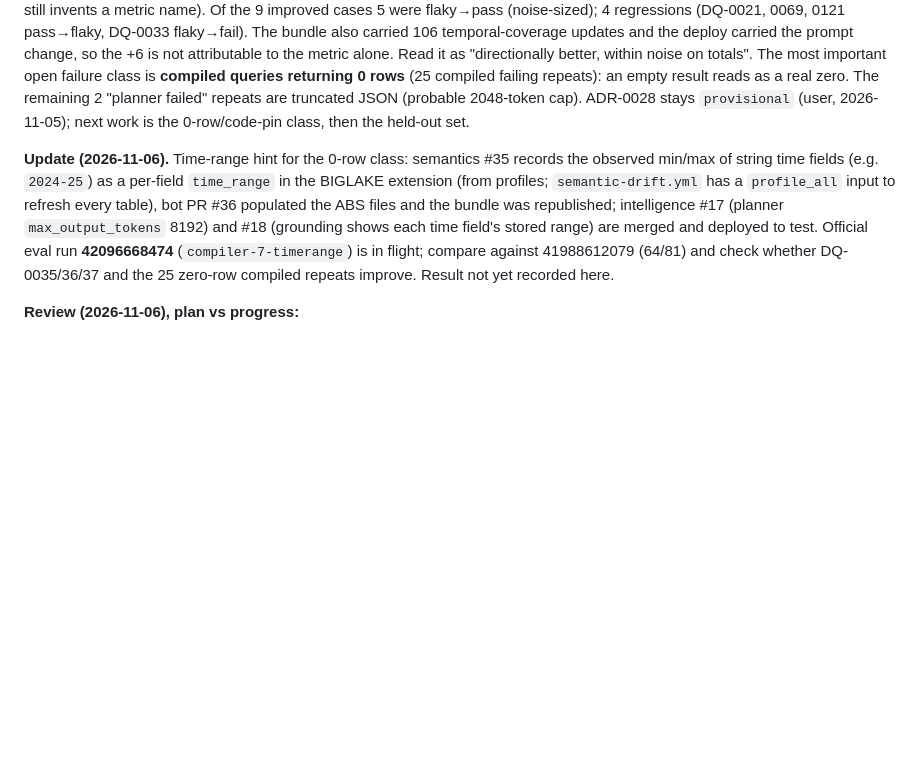
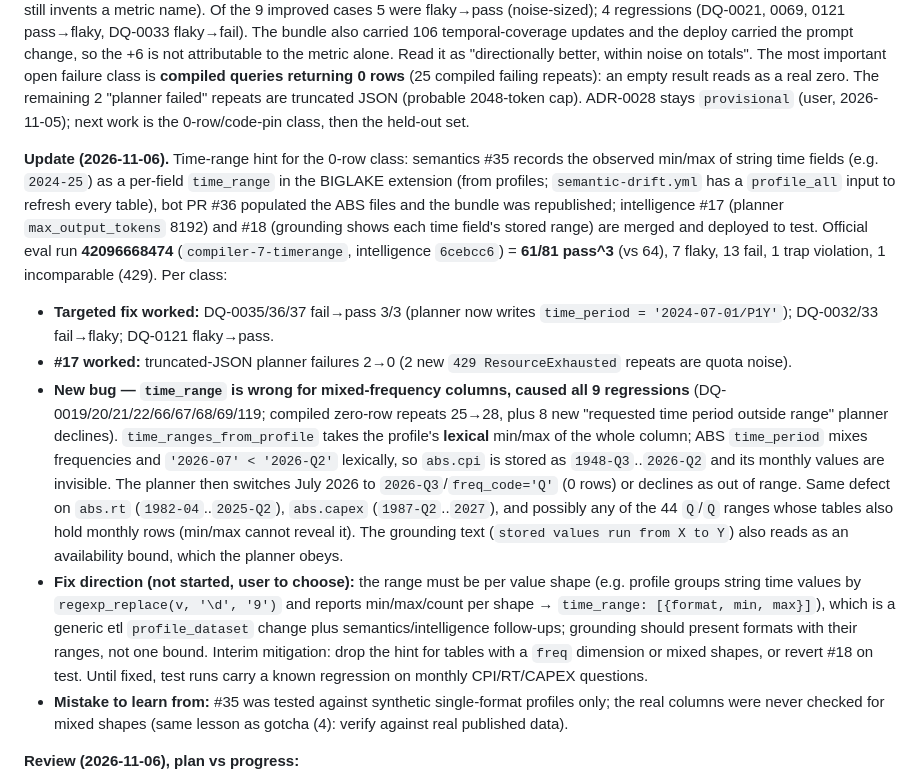
Before and after one commit to big-lake/.github, a Markdown page: documentation/plans/ossie-semantic-layer.md, the part around the change. Rendered like a GitHub page; blank space fills up the shorter version.

Commit message:
docs(plan): record eval 42096668474 (61/81) - time_range lexical min/max breaks mixed-frequency tables

```diff
--- a/documentation/plans/ossie-semantic-layer.md
+++ b/documentation/plans/ossie-semantic-layer.md
@@ -88,7 +88,12 @@ The eval workstream ([`big-lake/evaluation`](https://github.com/big-lake/evaluat
 
 **Update (2026-11-05).** Fixed the 13 `unknown metric 'obs_value'` refusals: tables with no `MEASURE` dimension now get a default `observation_value` = `MAX(obs_value)` metric (semantics #33, bot PR #34, bundle `20261105T073525Z-4e11d7c`, 29 tables); planner failures now carry their cause and the prompt says a column is never a metric (intelligence #16). Official run **41988612079** (`compiler-6-obsvalue`, intelligence `473f67a`) = **64/81 pass^3**, trap violations 0, repeat-level 198/243 vs 188/243, compiled repeats 213 vs 192. Honest reading: the refusal class is gone (0 left) and DQ-0102/0103 flipped as targeted, but only 2 of the 5 `obs_value` cases are fixed (DQ-0035/36/37 now compile but return 0 rows from wrong `dataitem_code`/`time_period`; DQ-0075 still invents a metric name). Of the 9 improved cases 5 were flaky→pass (noise-sized); 4 regressions (DQ-0021, 0069, 0121 pass→flaky, DQ-0033 flaky→fail). The bundle also carried 106 temporal-coverage updates and the deploy carried the prompt change, so the +6 is not attributable to the metric alone. Read it as "directionally better, within noise on totals". The most important open failure class is **compiled queries returning 0 rows** (25 compiled failing repeats): an empty result reads as a real zero. The remaining 2 "planner failed" repeats are truncated JSON (probable 2048-token cap). ADR-0028 stays `provisional` (user, 2026-11-05); next work is the 0-row/code-pin class, then the held-out set.
 
-**Update (2026-11-06).** Time-range hint for the 0-row class: semantics #35 records the observed min/max of string time fields (e.g. `2024-25`) as a per-field `time_range` in the BIGLAKE extension (from profiles; `semantic-drift.yml` has a `profile_all` input to refresh every table), bot PR #36 populated the ABS files and the bundle was republished; intelligence #17 (planner `max_output_tokens` 8192) and #18 (grounding shows each time field's stored range) are merged and deployed to test. Official eval run **42096668474** (`compiler-7-timerange`) is in flight; compare against 41988612079 (64/81) and check whether DQ-0035/36/37 and the 25 zero-row compiled repeats improve. Result not yet recorded here.
+**Update (2026-11-06).** Time-range hint for the 0-row class: semantics #35 records the observed min/max of string time fields (e.g. `2024-25`) as a per-field `time_range` in the BIGLAKE extension (from profiles; `semantic-drift.yml` has a `profile_all` input to refresh every table), bot PR #36 populated the ABS files and the bundle was republished; intelligence #17 (planner `max_output_tokens` 8192) and #18 (grounding shows each time field's stored range) are merged and deployed to test. Official eval run **42096668474** (`compiler-7-timerange`, intelligence `6cebcc6`) = **61/81 pass^3** (vs 64), 7 flaky, 13 fail, 1 trap violation, 1 incomparable (429). Per class:
+- **Targeted fix worked:** DQ-0035/36/37 fail→pass 3/3 (planner now writes `time_period = '2024-07-01/P1Y'`); DQ-0032/33 fail→flaky; DQ-0121 flaky→pass.
+- **#17 worked:** truncated-JSON planner failures 2→0 (2 new `429 ResourceExhausted` repeats are quota noise).
+- **New bug — `time_range` is wrong for mixed-frequency columns, caused all 9 regressions** (DQ-0019/20/21/22/66/67/68/69/119; compiled zero-row repeats 25→28, plus 8 new "requested time period outside range" planner declines). `time_ranges_from_profile` takes the profile's **lexical** min/max of the whole column; ABS `time_period` mixes frequencies and `'2026-07' < '2026-Q2'` lexically, so `abs.cpi` is stored as `1948-Q3`..`2026-Q2` and its monthly values are invisible. The planner then switches July 2026 to `2026-Q3`/`freq_code='Q'` (0 rows) or declines as out of range. Same defect on `abs.rt` (`1982-04`..`2025-Q2`), `abs.capex` (`1987-Q2`..`2027`), and possibly any of the 44 `Q`/`Q` ranges whose tables also hold monthly rows (min/max cannot reveal it). The grounding text (`stored values run from X to Y`) also reads as an availability bound, which the planner obeys.
+- **Fix direction (not started, user to choose):** the range must be per value shape (e.g. profile groups string time values by `regexp_replace(v, '\d', '9')` and reports min/max/count per shape → `time_range: [{format, min, max}]`), which is a generic etl `profile_dataset` change plus semantics/intelligence follow-ups; grounding should present formats with their ranges, not one bound. Interim mitigation: drop the hint for tables with a `freq` dimension or mixed shapes, or revert #18 on test. Until fixed, test runs carry a known regression on monthly CPI/RT/CAPEX questions.
+- **Mistake to learn from:** #35 was tested against synthetic single-format profiles only; the real columns were never checked for mixed shapes (same lesson as gotcha (4): verify against real published data).
 
 **Review (2026-11-06), plan vs progress:**
 - **Gate skipped.** The 2026-11-05 "decisions to take first" (below) were not put to the user before #35/#17/#18; the work was the sanctioned 0-row class, but the decisions remain open.
```
